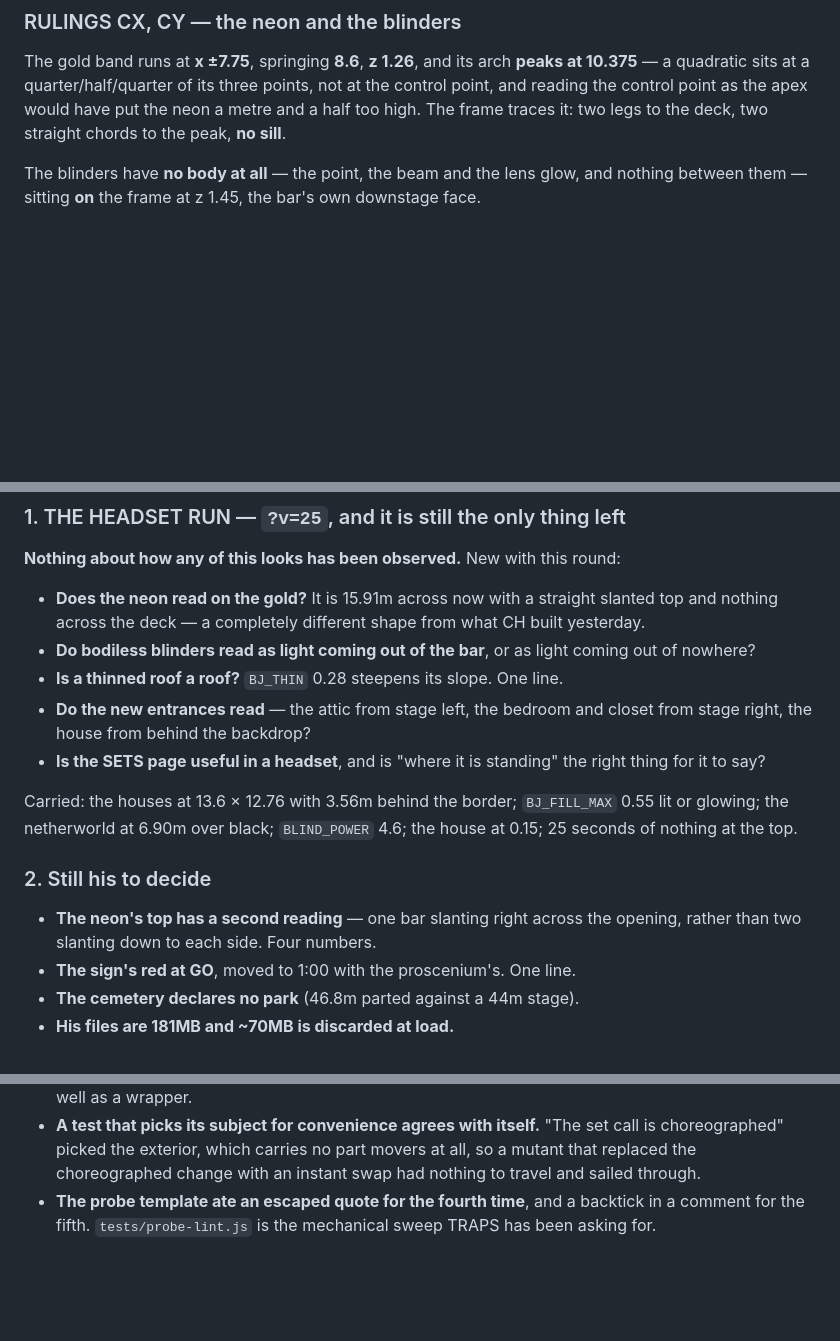
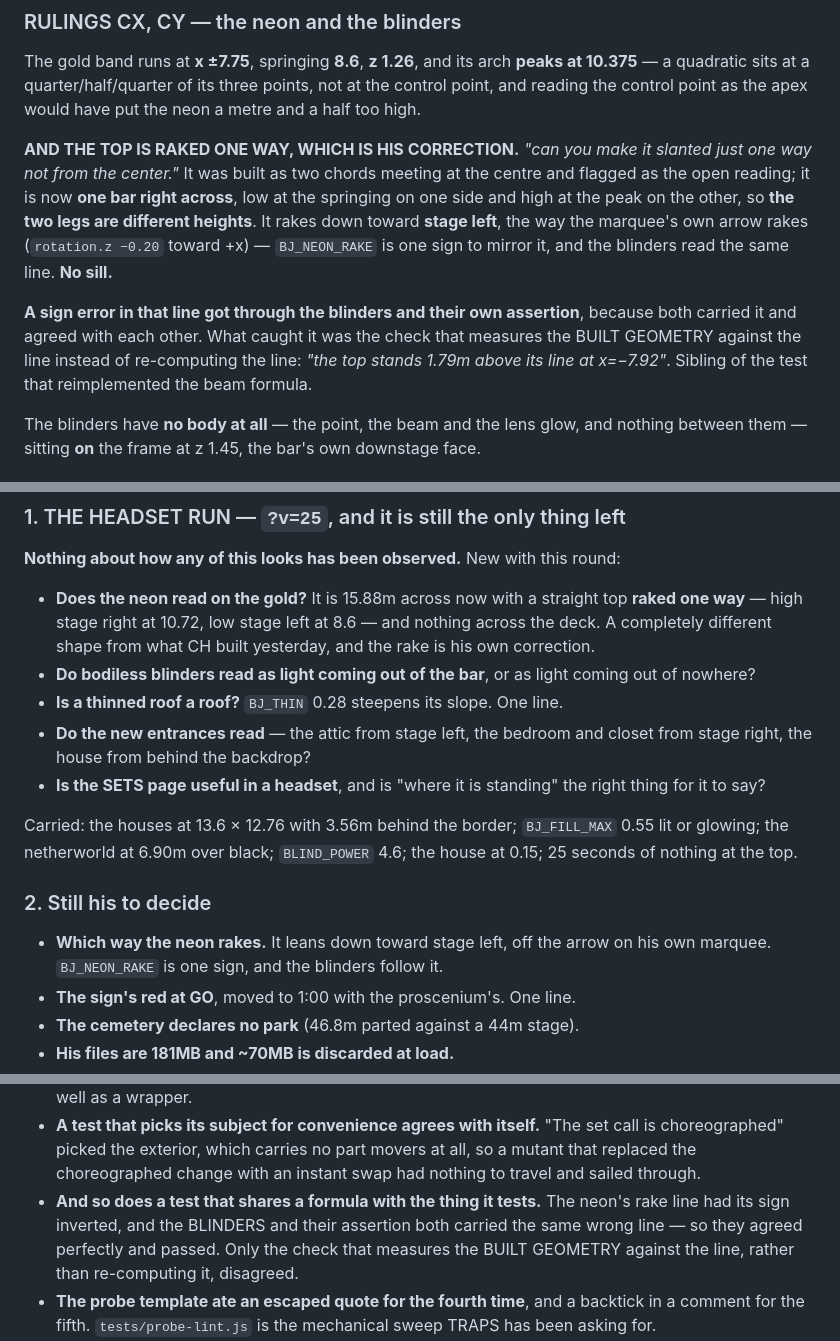
Before and after one commit to Jackscreations21/gms-theater-game, a Markdown page: STATE.md, 3 parts joined by grey strips. GitHub-like rendering; blank space fills up the shorter version.

Commit message:
The record follows the neon's correction
"can you make it slanted just one way not from the center" settled the reading
this round had flagged as open, so the record says the shape that is built
rather than the one that was.

STATE.md and HANDOFF: the top is one bar raked across, high stage right at
10.72 and low stage left at 8.6, leaning the way the marquee's own arrow leans.
"The neon's top has a second reading" comes off the his-to-decide list and
"which way it rakes" goes on it, because BJ_NEON_RAKE is one sign and the
blinders follow it.

The spec keeps BOTH shapes on the record - what was built first, why, and the
correction that replaced it - which is the habit this file has for a ruling that
gets turned.

And a new lesson in what-this-round-taught, because it is a sibling of one
already there: a test that SHARES A FORMULA with the thing it tests agrees with
itself. The rake line had its sign inverted and the blinders and their own
assertion both carried it, so they matched perfectly and passed; only the check
that measures the built geometry against the line, instead of re-computing the
line, disagreed.

Co-Authored-By: Claude Opus 5 <noreply@anthropic.com>

```diff
--- a/STATE.md
+++ b/STATE.md
@@ -126,8 +126,21 @@ Declared, never assumed.
 The gold band runs at **x ±7.75**, springing **8.6**, **z 1.26**, and its arch
 **peaks at 10.375** — a quadratic sits at a quarter/half/quarter of its three
 points, not at the control point, and reading the control point as the apex would
-have put the neon a metre and a half too high. The frame traces it: two legs to
-the deck, two straight chords to the peak, **no sill**.
+have put the neon a metre and a half too high.
+
+**AND THE TOP IS RAKED ONE WAY, WHICH IS HIS CORRECTION.** *"can you make it
+slanted just one way not from the center."* It was built as two chords meeting at
+the centre and flagged as the open reading; it is now **one bar right across**,
+low at the springing on one side and high at the peak on the other, so **the two
+legs are different heights**. It rakes down toward **stage left**, the way the
+marquee's own arrow rakes (`rotation.z −0.20` toward +x) — `BJ_NEON_RAKE` is one
+sign to mirror it, and the blinders read the same line. **No sill.**
+
+**A sign error in that line got through the blinders and their own assertion**,
+because both carried it and agreed with each other. What caught it was the check
+that measures the BUILT GEOMETRY against the line instead of re-computing the
+line: *"the top stands 1.79m above its line at x=−7.92"*. Sibling of the test
+that reimplemented the beam formula.
 
 The blinders have **no body at all** — the point, the beam and the lens glow, and
 nothing between them — sitting **on** the frame at z 1.45, the bar's own
@@ -154,9 +167,10 @@ downstage face.
 
 **Nothing about how any of this looks has been observed.** New with this round:
 
-- **Does the neon read on the gold?** It is 15.91m across now with a straight
-  slanted top and nothing across the deck — a completely different shape from
-  what CH built yesterday.
+- **Does the neon read on the gold?** It is 15.88m across now with a straight top
+  **raked one way** — high stage right at 10.72, low stage left at 8.6 — and
+  nothing across the deck. A completely different shape from what CH built
+  yesterday, and the rake is his own correction.
 - **Do bodiless blinders read as light coming out of the bar**, or as light
   coming out of nowhere?
 - **Is a thinned roof a roof?** `BJ_THIN` 0.28 steepens its slope. One line.
@@ -171,8 +185,8 @@ house at 0.15; 25 seconds of nothing at the top.
 
 ### 2. Still his to decide
 
-- **The neon's top has a second reading** — one bar slanting right across the
-  opening, rather than two slanting down to each side. Four numbers.
+- **Which way the neon rakes.** It leans down toward stage left, off the arrow on
+  his own marquee. `BJ_NEON_RAKE` is one sign, and the blinders follow it.
 - **The sign's red at GO**, moved to 1:00 with the proscenium's. One line.
 - **The cemetery declares no park** (46.8m parted against a 44m stage).
 - **His files are 181MB and ~70MB is discarded at load.**
@@ -252,6 +267,11 @@ untouched.
   call is choreographed" picked the exterior, which carries no part movers at
   all, so a mutant that replaced the choreographed change with an instant swap
   had nothing to travel and sailed through.
+- **And so does a test that shares a formula with the thing it tests.** The
+  neon's rake line had its sign inverted, and the BLINDERS and their assertion
+  both carried the same wrong line — so they agreed perfectly and passed. Only
+  the check that measures the BUILT GEOMETRY against the line, rather than
+  re-computing it, disagreed.
 - **The probe template ate an escaped quote for the fourth time**, and a backtick
   in a comment for the fifth. `tests/probe-lint.js` is the mechanical sweep TRAPS
   has been asking for.
```
Also changed, not shown: other parts of STATE.md (+2 -1 lines), HANDOFF.md (+6 -5 lines), 1 other file.
